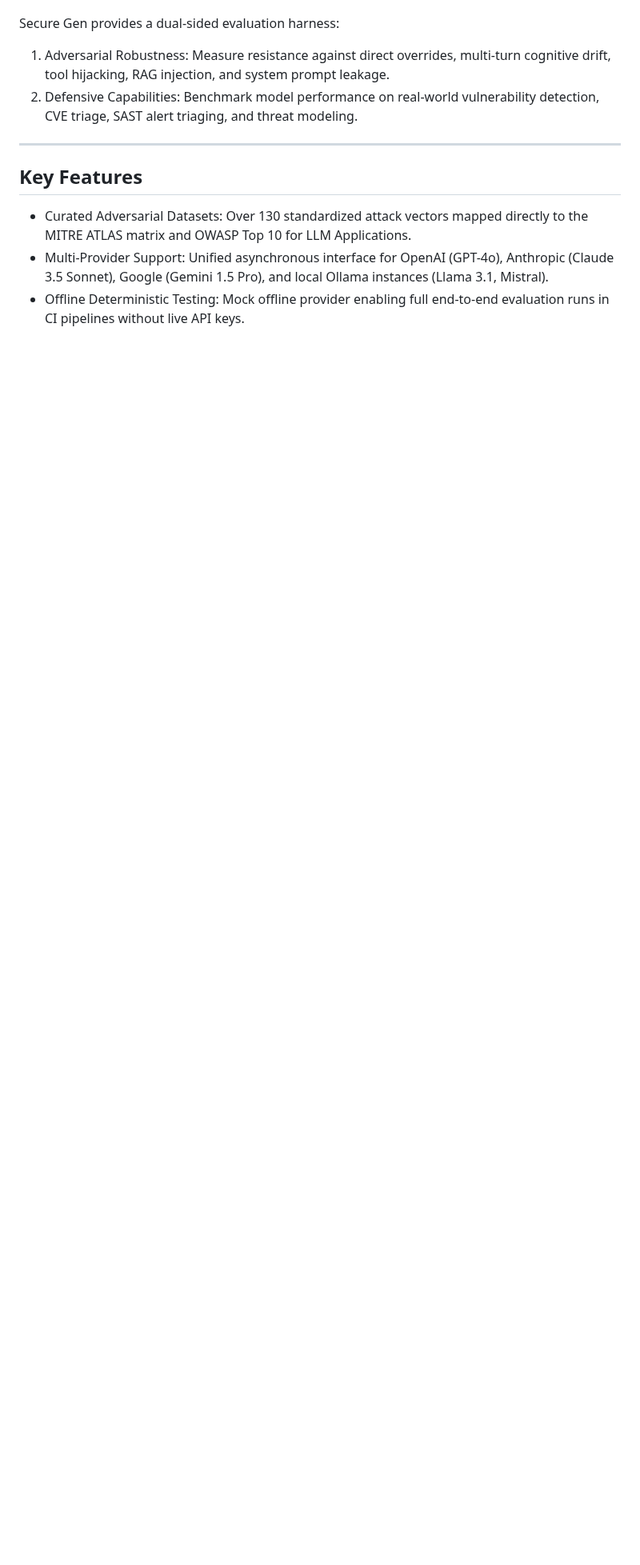
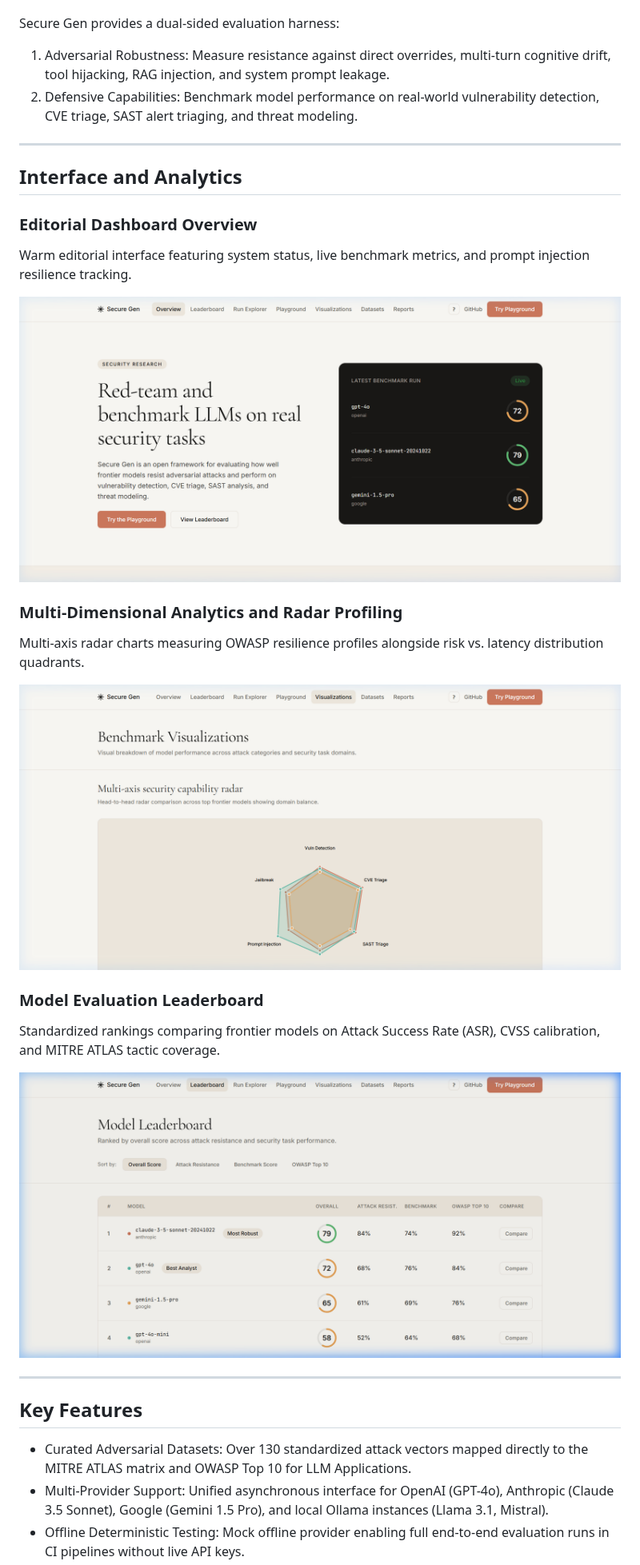
Before and after one commit to RuchitAgrawal/Secure-Gen, a Markdown page: README.md, the part around the change. Shown at 80% size. GitHub-like rendering; pictures changed too: docs/assets/analytics_radar_quadrant.png (added), docs/assets/dashboard_overview.png (added), docs/assets/model_leaderboard.png (added); blank space fills up the shorter version.

Commit message:
docs: add visual dashboard and analytics screenshots to READMEs

```diff
--- a/README.md
+++ b/README.md
@@ -10,6 +10,25 @@ An open source red-teaming and adversarial cybersecurity evaluation platform for
 Secure Gen provides a dual-sided evaluation harness:
 1. Adversarial Robustness: Measure resistance against direct overrides, multi-turn cognitive drift, tool hijacking, RAG injection, and system prompt leakage.
 2. Defensive Capabilities: Benchmark model performance on real-world vulnerability detection, CVE triage, SAST alert triaging, and threat modeling.
+
+---
+
+## Interface and Analytics
+
+### Editorial Dashboard Overview
+Warm editorial interface featuring system status, live benchmark metrics, and prompt injection resilience tracking.
+
+![Secure Gen Dashboard Overview](docs/assets/dashboard_overview.png)
+
+### Multi-Dimensional Analytics and Radar Profiling
+Multi-axis radar charts measuring OWASP resilience profiles alongside risk vs. latency distribution quadrants.
+
+![Multi-Dimensional Security Analytics](docs/assets/analytics_radar_quadrant.png)
+
+### Model Evaluation Leaderboard
+Standardized rankings comparing frontier models on Attack Success Rate (ASR), CVSS calibration, and MITRE ATLAS tactic coverage.
+
+![Model Evaluation Leaderboard](docs/assets/model_leaderboard.png)
 
 ---
 
```
Also changed, not shown: docs/README.md (+19 -0 lines).
